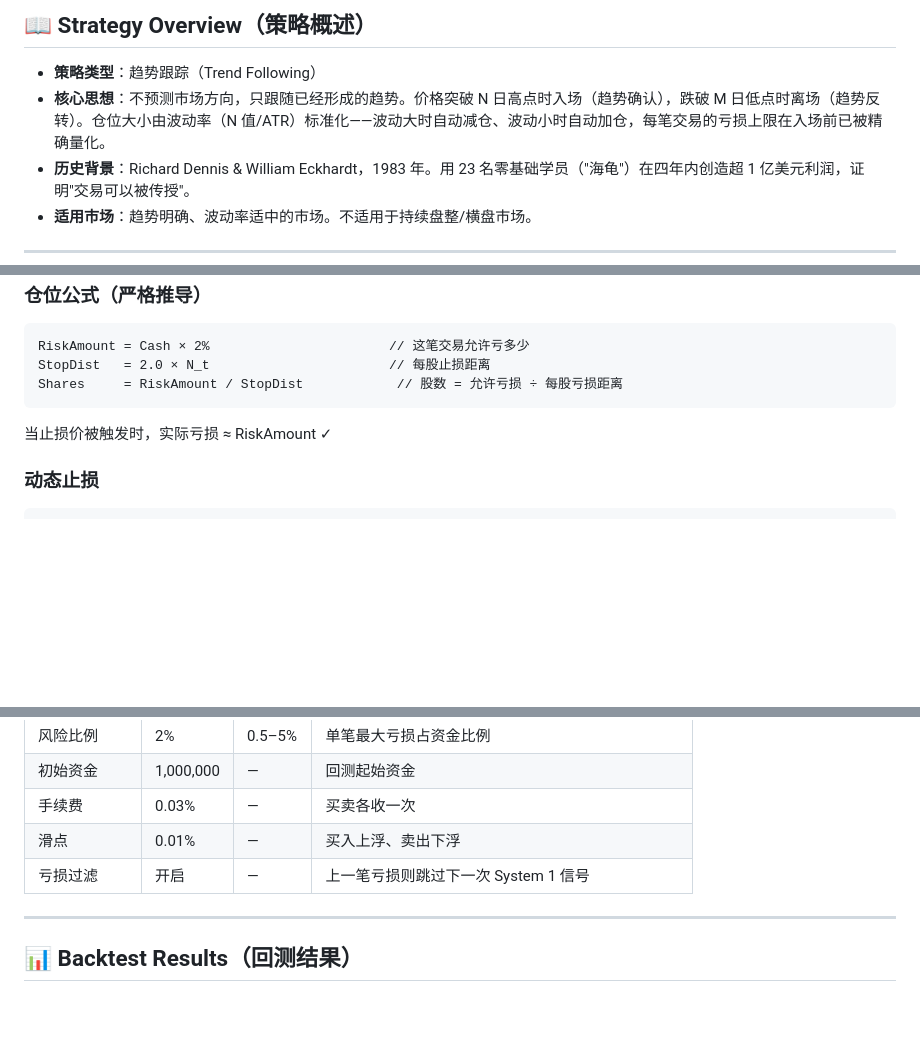
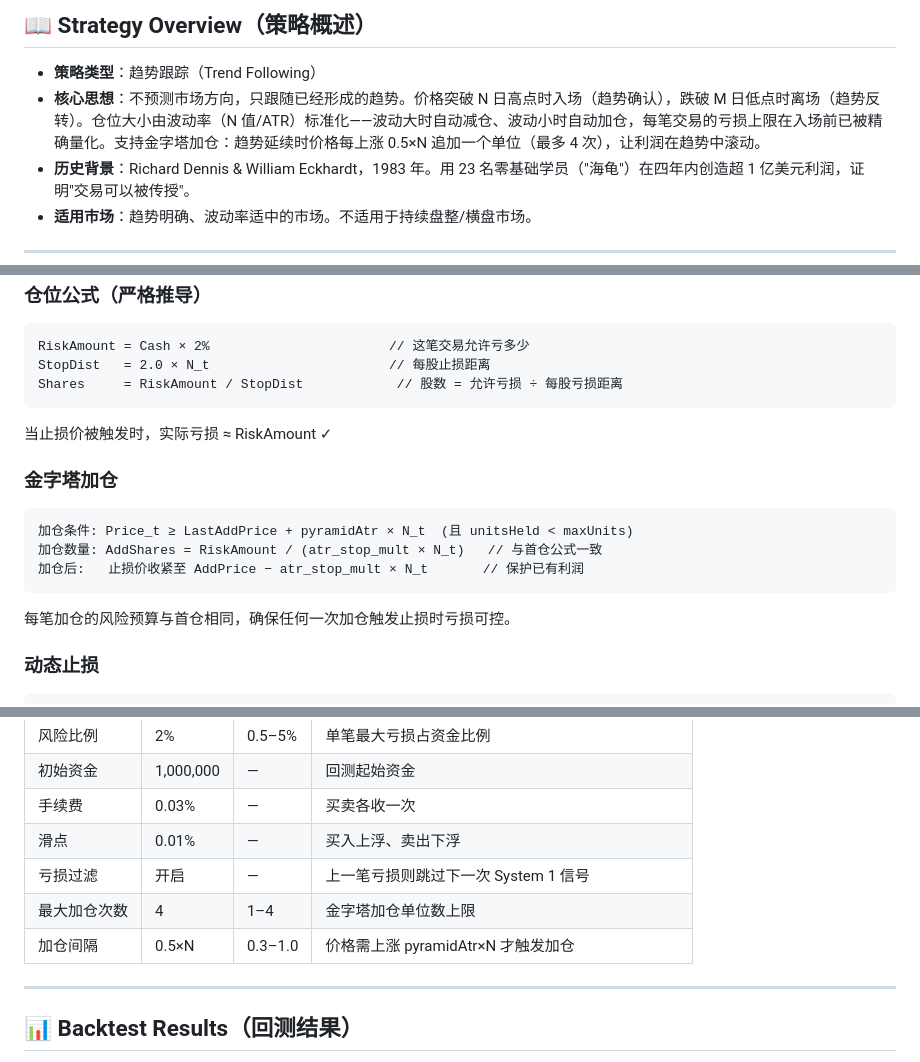
Before and after one commit to RebekahLllimx/quant-trading-ai, a Markdown page: Task4/README.md, 3 parts joined by grey strips. Rendered like a GitHub page; blank space fills up the shorter version.

Commit message:
docs(Task4): add pyramid parameters to README

````diff
--- a/Task4/README.md
+++ b/Task4/README.md
@@ -7,7 +7,7 @@
 ## 📖 Strategy Overview（策略概述）
 
 - **策略类型**：趋势跟踪（Trend Following）
-- **核心思想**：不预测市场方向，只跟随已经形成的趋势。价格突破 N 日高点时入场（趋势确认），跌破 M 日低点时离场（趋势反转）。仓位大小由波动率（N 值/ATR）标准化——波动大时自动减仓、波动小时自动加仓，每笔交易的亏损上限在入场前已被精确量化。
+- **核心思想**：不预测市场方向，只跟随已经形成的趋势。价格突破 N 日高点时入场（趋势确认），跌破 M 日低点时离场（趋势反转）。仓位大小由波动率（N 值/ATR）标准化——波动大时自动减仓、波动小时自动加仓，每笔交易的亏损上限在入场前已被精确量化。支持金字塔加仓：趋势延续时价格每上涨 0.5×N 追加一个单位（最多 4 次），让利润在趋势中滚动。
 - **历史背景**：Richard Dennis & William Eckhardt，1983 年。用 23 名零基础学员（"海龟"）在四年内创造超 1 亿美元利润，证明"交易可以被传授"。
 - **适用市场**：趋势明确、波动率适中的市场。不适用于持续盘整/横盘市场。
 
@@ -45,6 +45,14 @@ Shares     = RiskAmount / StopDist            // 股数 = 允许亏损 ÷ 每股
 ```
 当止损价被触发时，实际亏损 ≈ RiskAmount ✓
 
+### 金字塔加仓
+```
+加仓条件: Price_t ≥ LastAddPrice + pyramidAtr × N_t  (且 unitsHeld < maxUnits)
+加仓数量: AddShares = RiskAmount / (atr_stop_mult × N_t)   // 与首仓公式一致
+加仓后:   止损价收紧至 AddPrice − atr_stop_mult × N_t       // 保护已有利润
+```
+每笔加仓的风险预算与首仓相同，确保任何一次加仓触发止损时亏损可控。
+
 ### 动态止损
 ```
 StopPrice = max(StopPrice, EntryPrice − 2×N_t)        // 基础止损
@@ -66,6 +74,8 @@ StopPrice = max(StopPrice, Close_t − 2×N_t)            // 移动止盈（只
 | 手续费 | 0.03% | — | 买卖各收一次 |
 | 滑点 | 0.01% | — | 买入上浮、卖出下浮 |
 | 亏损过滤 | 开启 | — | 上一笔亏损则跳过下一次 System 1 信号 |
+| 最大加仓次数 | 4 | 1–4 | 金字塔加仓单位数上限 |
+| 加仓间隔 | 0.5×N | 0.3–1.0 | 价格需上涨 pyramidAtr×N 才触发加仓 |
 
 ---
 
````
